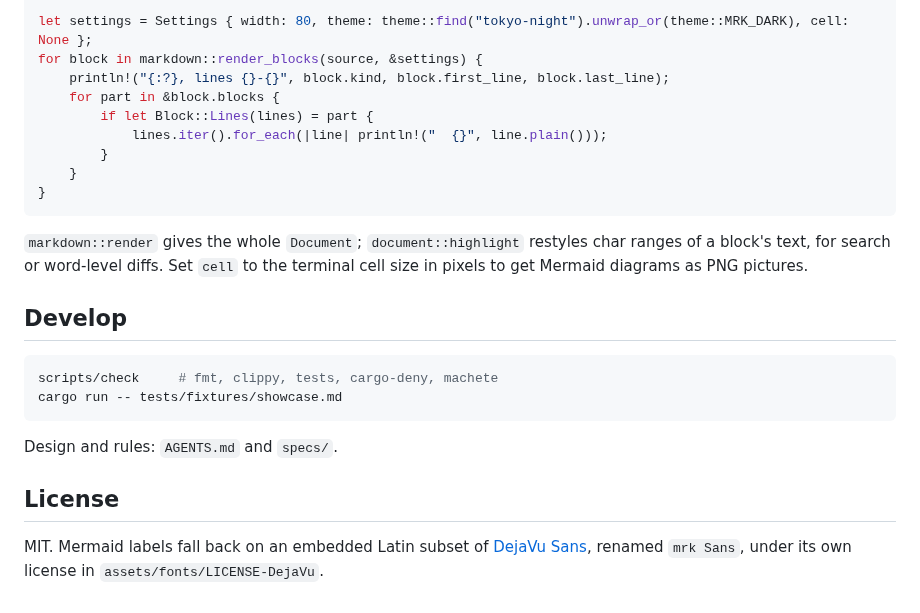
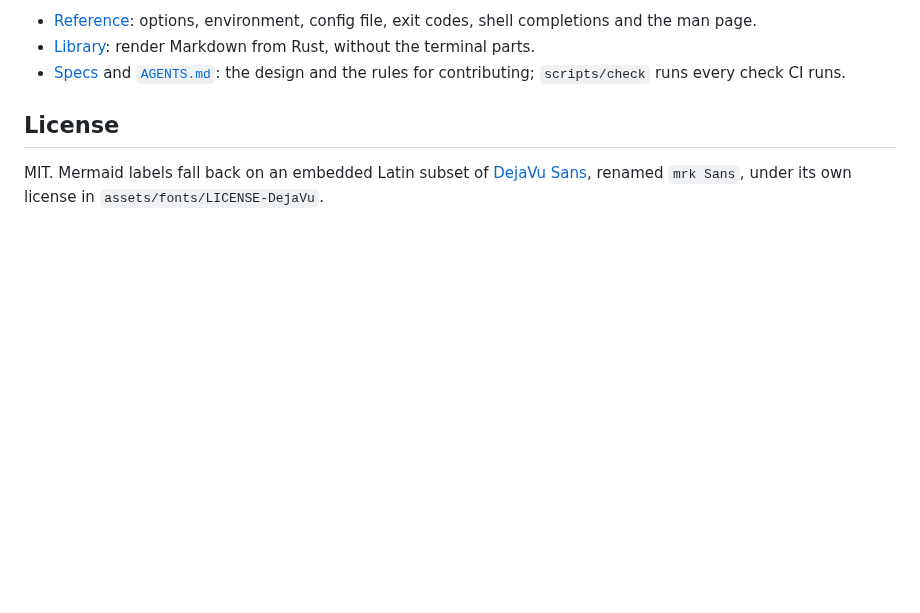
Before and after one commit to vmeyet/mrk-cli, a Markdown page: README.md, the part around one of its changes. Drawn GitHub-style; blank space fills up the shorter version.

````diff
--- a/README.md
+++ b/README.md
@@ -103,26 +125,7 @@ use mrk::{markdown, theme};
 
-let settings = Settings { width: 80, theme: theme::find("tokyo-night").unwrap_or(theme::MRK_DARK), cell: None };
-for block in markdown::render_blocks(source, &settings) {
-    println!("{:?}, lines {}-{}", block.kind, block.first_line, block.last_line);
-    for part in &block.blocks {
-        if let Block::Lines(lines) = part {
-            lines.iter().for_each(|line| println!("  {}", line.plain()));
-        }
-    }
-}
-```
-
-`markdown::render` gives the whole `Document`; `document::highlight` restyles char ranges of a block's text, for search or word-level diffs.
-Set `cell` to the terminal cell size in pixels to get Mermaid diagrams as PNG pictures.
-
-## Develop
-
-```sh
-scripts/check     # fmt, clippy, tests, cargo-deny, machete
-cargo run -- tests/fixtures/showcase.md
-```
-
-Design and rules: `AGENTS.md` and `specs/`.
+- [Reference](docs/reference.md): options, environment, config file, exit codes, shell completions and the man page.
+- [Library](docs/library.md): render Markdown from Rust, without the terminal parts.
+- [Specs](specs/) and [`AGENTS.md`](AGENTS.md): the design and the rules for contributing; `scripts/check` runs every check CI runs.
 
 ## License
 
````
Also changed, not shown: other parts of README.md (+83 -61 lines), docs/library.md (added, +33 -0 lines), docs/reference.md (added, +69 -0 lines), examples/plan.md (added, +90 -0 lines), examples/postmortem.md (added, +90 -0 lines), examples/release-notes.md (added, +79 -0 lines), specs/01-architecture.md (+1 -1 lines), examples/pictures/example-postmortem.png (added), examples/pictures/mrk-list-theme.png (added), 2 other files.
